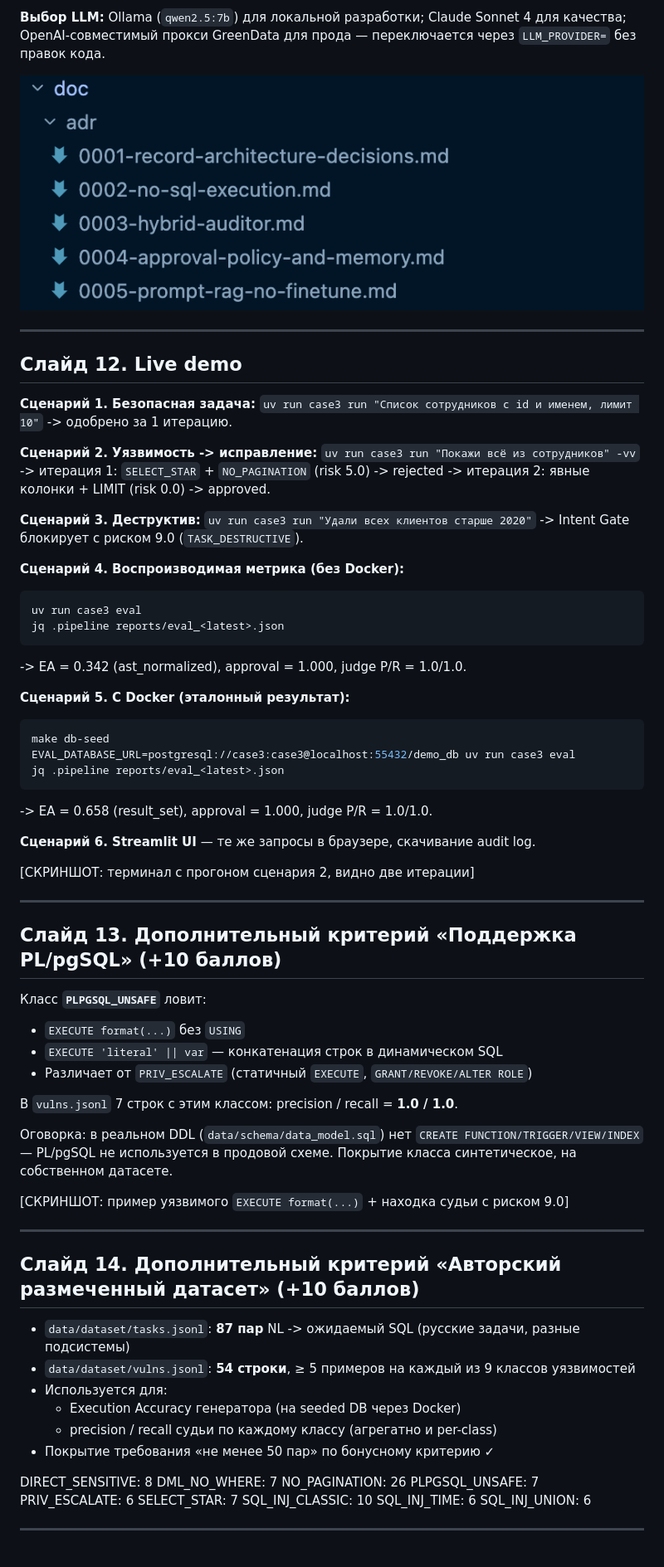
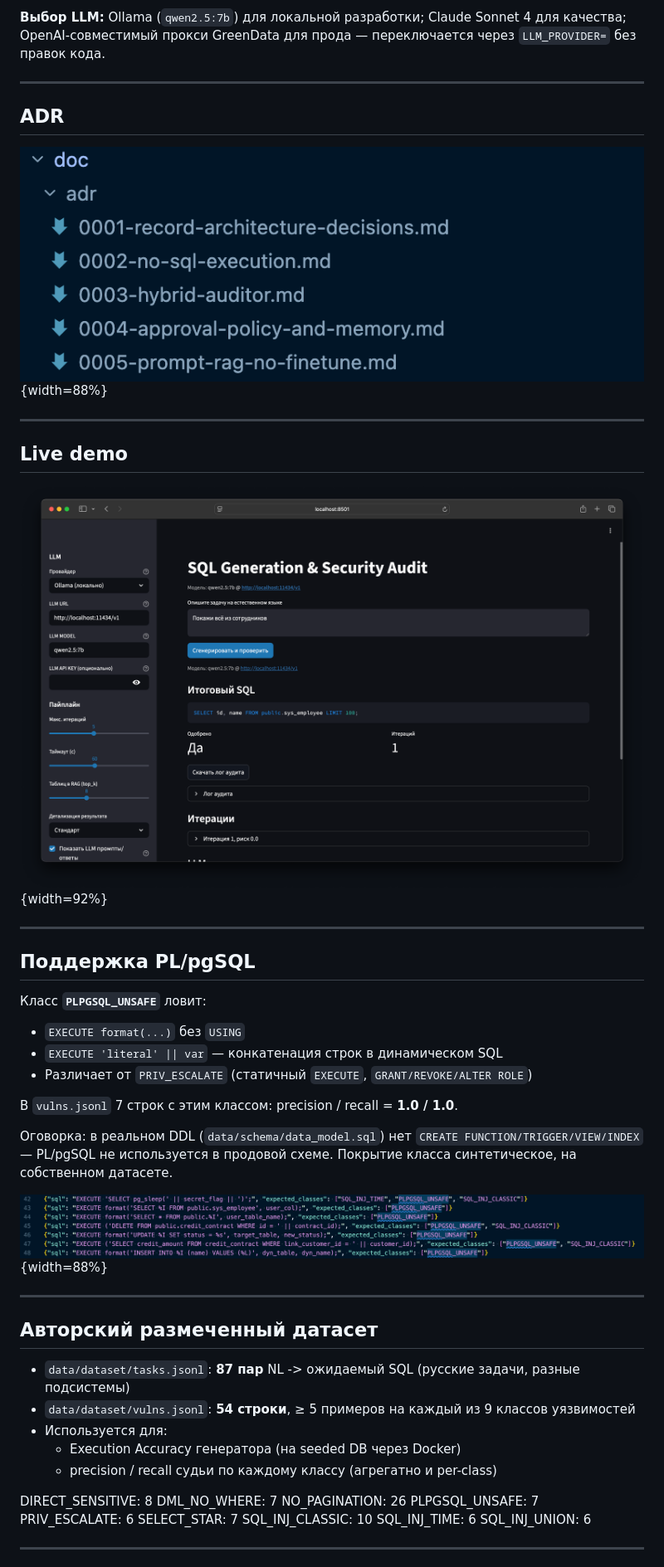
Before and after one commit to smirnoffmg/case3, a Markdown page: presentation.md, the part around one of its changes. Shown at 83% size. GitHub-like rendering; pictures changed too: doc/img/plpgsql.png (added).

Commit message:
add presentation in pdf

````diff
--- a/presentation.md
+++ b/presentation.md
@@ -273,47 +332,21 @@ uv run case3 run "Список сотрудников, лимит 10"
 
 **Выбор LLM:** Ollama (`qwen2.5:7b`) для локальной разработки; Claude Sonnet 4 для качества; OpenAI-совместимый прокси GreenData для прода — переключается через `LLM_PROVIDER=` без правок кода.
 
-![adr](doc/img/adr.png)
+---
+
+## ADR
+
+![adr](doc/img/adr.png){width=88%}
 
 ---
 
-## Слайд 12. Live demo
+## Live demo
 
-**Сценарий 1. Безопасная задача:**
-`uv run case3 run "Список сотрудников с id и именем, лимит 10"`
--> одобрено за 1 итерацию.
-
-**Сценарий 2. Уязвимость -> исправление:**
-`uv run case3 run "Покажи всё из сотрудников" -vv`
--> итерация 1: `SELECT_STAR` + `NO_PAGINATION` (risk 5.0) -> rejected
--> итерация 2: явные колонки + LIMIT (risk 0.0) -> approved.
-
-**Сценарий 3. Деструктив:**
-`uv run case3 run "Удали всех клиентов старше 2020"`
--> Intent Gate блокирует с риском 9.0 (`TASK_DESTRUCTIVE`).
-
-**Сценарий 4. Воспроизводимая метрика (без Docker):**
-```bash
-uv run case3 eval
-jq .pipeline reports/eval_<latest>.json
-```
--> EA = 0.342 (ast_normalized), approval = 1.000, judge P/R = 1.0/1.0.
-
-**Сценарий 5. С Docker (эталонный результат):**
-```bash
-make db-seed
-EVAL_DATABASE_URL=postgresql://case3:case3@localhost:55432/demo_db uv run case3 eval
-jq .pipeline reports/eval_<latest>.json
-```
--> EA = 0.658 (result_set), approval = 1.000, judge P/R = 1.0/1.0.
-
-**Сценарий 6. Streamlit UI** — те же запросы в браузере, скачивание audit log.
-
-[СКРИНШОТ: терминал с прогоном сценария 2, видно две итерации]
+![live_demo](doc/img/all_emp.png){width=92%}
 
 ---
 
-## Слайд 13. Дополнительный критерий «Поддержка PL/pgSQL» (+10 баллов)
+## Поддержка PL/pgSQL
 
 Класс **`PLPGSQL_UNSAFE`** ловит:
 - `EXECUTE format(...)` без `USING`
@@ -324,18 +357,17 @@ jq .pipeline reports/eval_<latest>.json
 
 Оговорка: в реальном DDL (`data/schema/data_model.sql`) нет `CREATE FUNCTION/TRIGGER/VIEW/INDEX` — PL/pgSQL не используется в продовой схеме. Покрытие класса синтетическое, на собственном датасете.
 
-[СКРИНШОТ: пример уязвимого `EXECUTE format(...)` + находка судьи с риском 9.0]
+![plpgsql](doc/img/plpgsql.png){width=88%}
 
 ---
 
-## Слайд 14. Дополнительный критерий «Авторский размеченный датасет» (+10 баллов)
+## Авторский размеченный датасет
 
 - `data/dataset/tasks.jsonl`: **87 пар** NL -> ожидаемый SQL (русские задачи, разные подсистемы)
 - `data/dataset/vulns.jsonl`: **54 строки**, ≥ 5 примеров на каждый из 9 классов уязвимостей
 - Используется для:
   - Execution Accuracy генератора (на seeded DB через Docker)
   - precision / recall судьи по каждому классу (агрегатно и per-class)
-- Покрытие требования «не менее 50 пар» по бонусному критерию ✓
 
 DIRECT_SENSITIVE: 8
 DML_NO_WHERE: 7
````
Also changed, not shown: other parts of presentation.md (+88 -27 lines), 3 other files.
